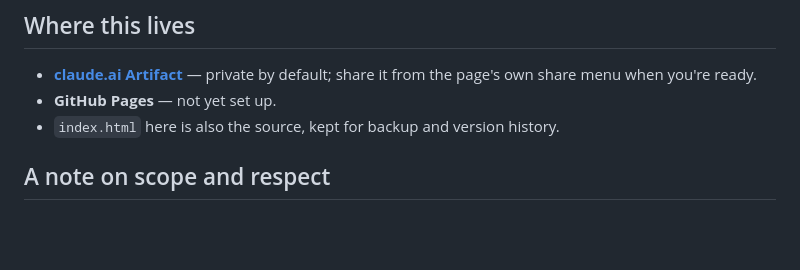
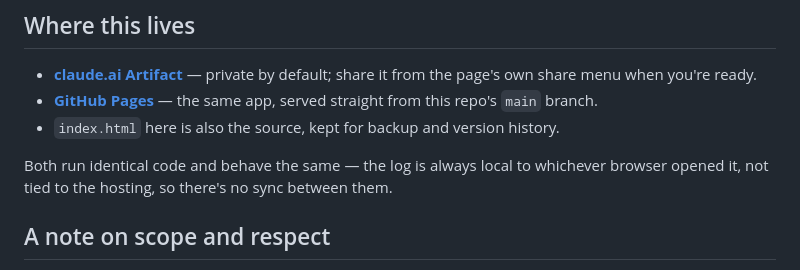
Before and after one commit to willycraig1/mantra-wheel, a Markdown page: README.md, the part around the change. Drawn GitHub-style; blank space fills up the shorter version.

Commit message:
Add GitHub Pages link to README
Co-Authored-By: Claude Sonnet 5 <noreply@anthropic.com>

```diff
--- a/README.md
+++ b/README.md
@@ -14,8 +14,10 @@ A paced companion for japa — mantra repetition — spoken aloud or counted in
 ## Where this lives
 
 - **[claude.ai Artifact](https://claude.ai/code/artifact/81bd1971-56c5-4629-b06c-c691a5fa502c)** — private by default; share it from the page's own share menu when you're ready.
-- **GitHub Pages** — not yet set up.
+- **[GitHub Pages](https://willycraig1.github.io/mantra-wheel/)** — the same app, served straight from this repo's `main` branch.
 - `index.html` here is also the source, kept for backup and version history.
+
+Both run identical code and behave the same — the log is always local to whichever browser opened it, not tied to the hosting, so there's no sync between them.
 
 ## A note on scope and respect
 
```
